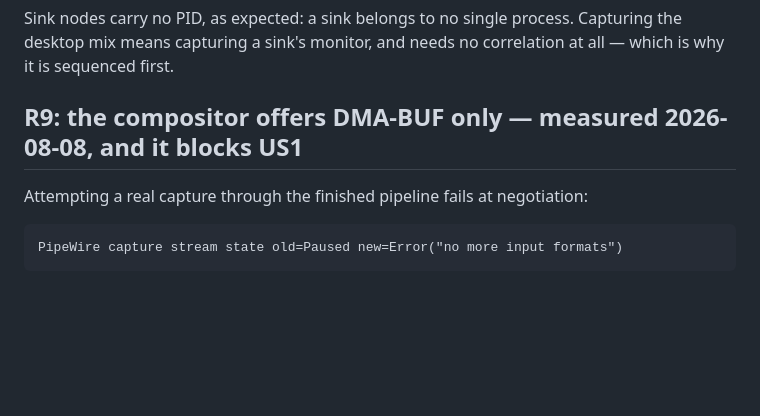
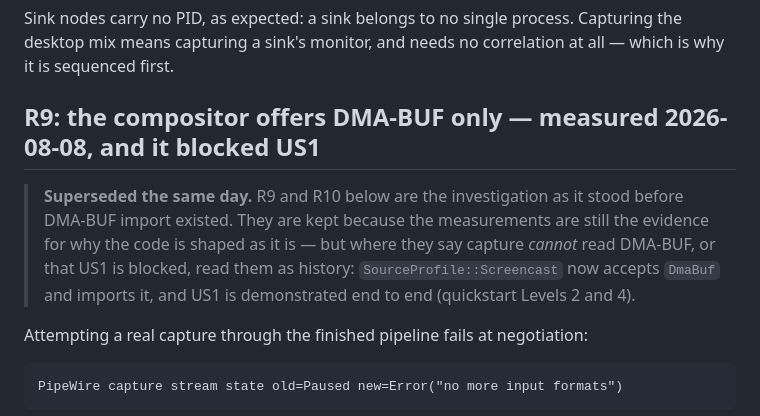
Before and after one commit to alisonjenkins/elementium, a Markdown page: specs/008-screen-share-capture/research.md, the part around the change. Drawn GitHub-style; blank space fills up the shorter version.

```diff
--- a/specs/008-screen-share-capture/research.md
+++ b/specs/008-screen-share-capture/research.md
@@ -227,7 +227,13 @@ Sink nodes carry no PID, as expected: a sink belongs to no single process. Captu
 desktop mix means capturing a sink's monitor, and needs no correlation at all — which is
 why it is sequenced first.
 
-## R9: the compositor offers DMA-BUF only — measured 2026-08-08, and it blocks US1
+## R9: the compositor offers DMA-BUF only — measured 2026-08-08, and it blocked US1
+
+> **Superseded the same day.** R9 and R10 below are the investigation as it stood before
+> DMA-BUF import existed. They are kept because the measurements are still the evidence for
+> why the code is shaped as it is — but where they say capture *cannot* read DMA-BUF, or
+> that US1 is blocked, read them as history: `SourceProfile::Screencast` now accepts
+> `DmaBuf` and imports it, and US1 is demonstrated end to end (quickstart Levels 2 and 4).
 
 Attempting a real capture through the finished pipeline fails at negotiation:
 
```
Also changed, not shown: specs/005-hardware-video-pipeline/tasks.md (+1 -1 lines), specs/008-screen-share-capture/tasks.md (+2 -2 lines).
